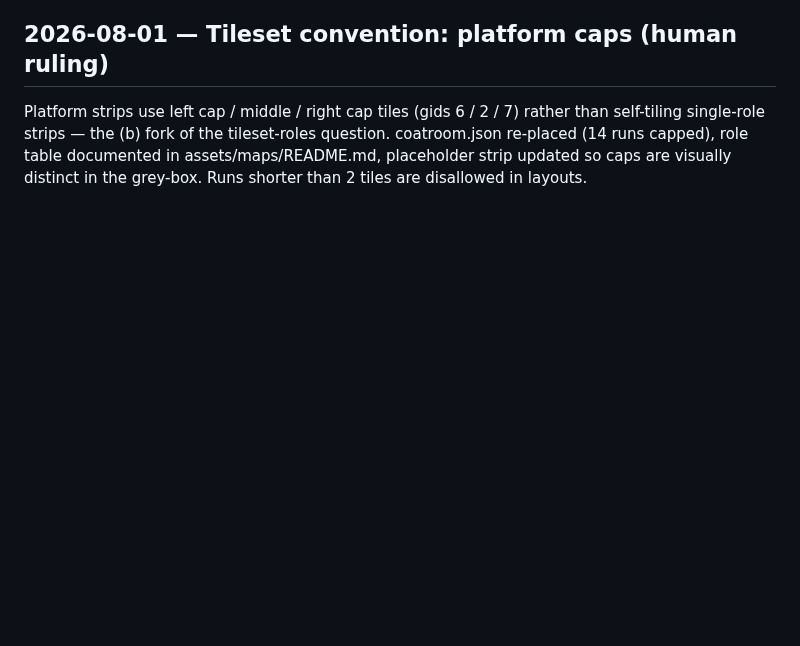
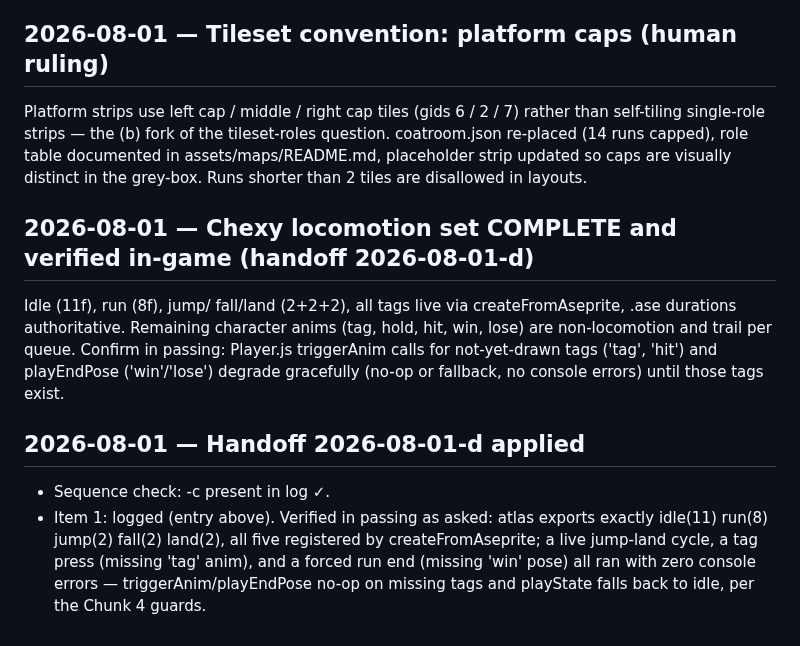
Before and after one commit to dstrus/chexys-big-day, a Markdown page: DECISIONS.md, the part around the change. GitHub-like rendering; blank space fills up the shorter version.

Commit message:
Apply handoff 2026-08-01-d
Chexy locomotion set complete: idle/run/jump/fall/land live via
createFromAseprite. Verified the missing-tag paths (tag, hit,
win/lose) degrade gracefully - no console errors.

Co-Authored-By: Claude Fable 5 <noreply@anthropic.com>

```diff
--- a/DECISIONS.md
+++ b/DECISIONS.md
@@ -698,3 +698,25 @@ fork of the tileset-roles question. coatroom.json re-placed
 (14 runs capped), role table documented in assets/maps/README.md,
 placeholder strip updated so caps are visually distinct in the
 grey-box. Runs shorter than 2 tiles are disallowed in layouts.
+
+## 2026-08-01 — Chexy locomotion set COMPLETE and verified in-game (handoff 2026-08-01-d)
+
+Idle (11f), run (8f), jump/
+fall/land (2+2+2), all tags live via createFromAseprite,
+.ase durations authoritative. Remaining character anims
+(tag, hold, hit, win, lose) are non-locomotion and trail
+per queue. Confirm in passing: Player.js triggerAnim calls
+for not-yet-drawn tags ('tag', 'hit') and playEndPose
+('win'/'lose') degrade gracefully (no-op or fallback, no
+console errors) until those tags exist.
+
+## 2026-08-01 — Handoff 2026-08-01-d applied
+
+- Sequence check: -c present in log ✓.
+- Item 1: logged (entry above). Verified in passing as asked:
+  atlas exports exactly idle(11) run(8) jump(2) fall(2) land(2),
+  all five registered by createFromAseprite; a live jump-land
+  cycle, a tag press (missing 'tag' anim), and a forced run end
+  (missing 'win' pose) all ran with zero console errors —
+  triggerAnim/playEndPose no-op on missing tags and playState
+  falls back to idle, per the Chunk 4 guards.
```
